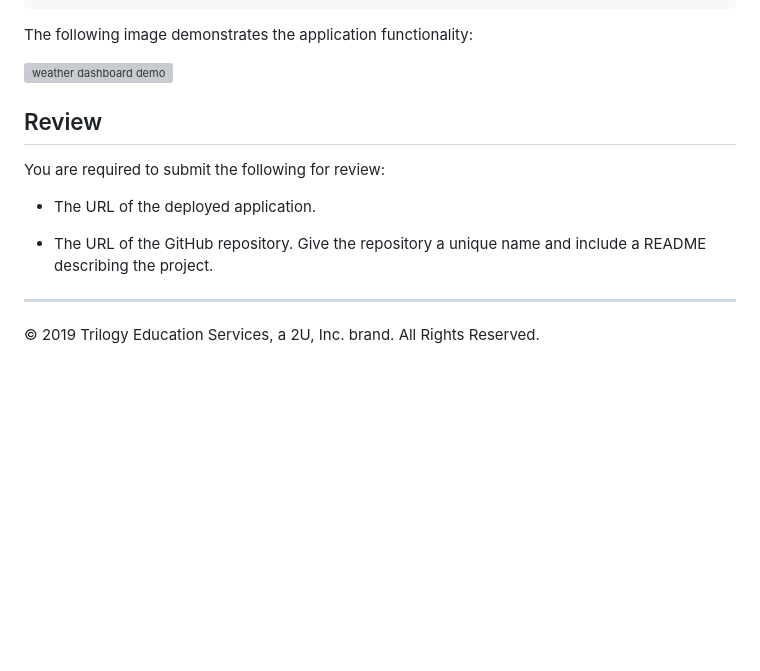
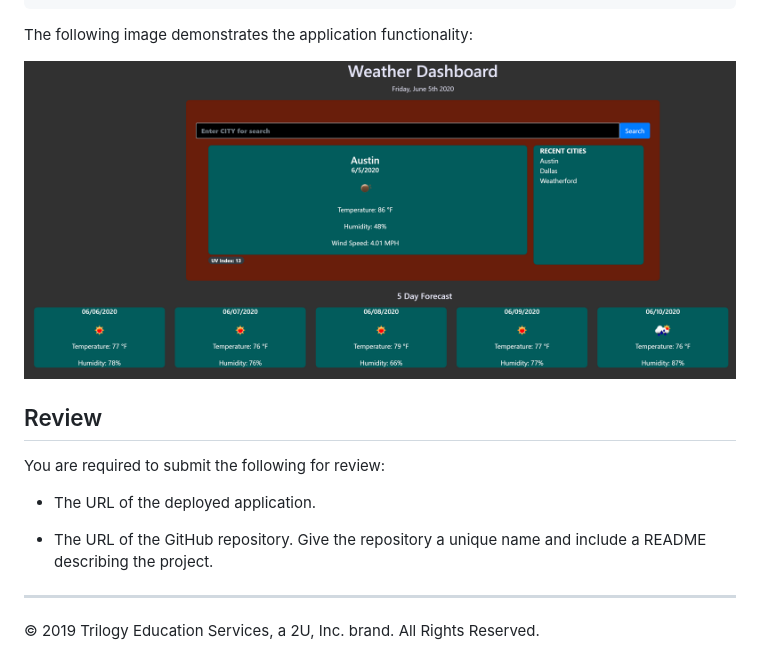
Before and after one commit to kholder777/WeatherDashboard, a Markdown page: README.md, the part around the change. Drawn GitHub-style; pictures changed too: Assets/weatherDashboard.png (added); blank space fills up the shorter version; grey boxes are pictures that could not be loaded.

Commit message:
modified readme to include screenshot.

```diff
--- a/README.md
+++ b/README.md
@@ -32,15 +32,16 @@ THEN I am presented with the last searched city forecast
 
 The following image demonstrates the application functionality:
 
-![weather dashboard demo](./Assets/06-server-side-apis-homework-demo.png)
+![weather dashboard demo](./Assets/weatherDashboard.png)
 
 ## Review
 
 You are required to submit the following for review:
 
-* The URL of the deployed application.
+- The URL of the deployed application.
 
-* The URL of the GitHub repository. Give the repository a unique name and include a README describing the project.
+- The URL of the GitHub repository. Give the repository a unique name and include a README describing the project.
 
-- - -
+---
+
 © 2019 Trilogy Education Services, a 2U, Inc. brand. All Rights Reserved.
```
